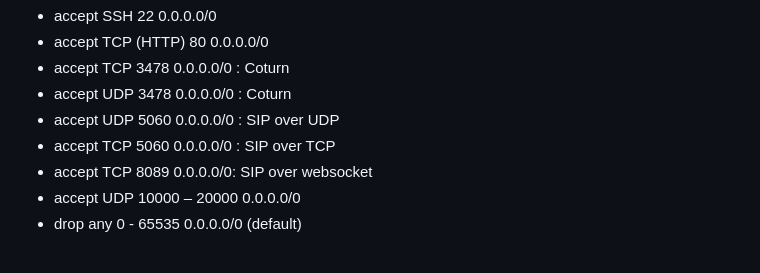
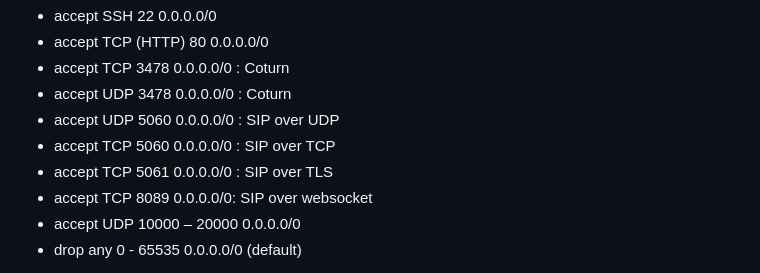
Before and after one commit to glmck13/PBX-My-Home, a Markdown page: PBX.md, the part around the change. Drawn GitHub-style.

```diff
--- a/PBX.md
+++ b/PBX.md
@@ -9,6 +9,7 @@ We’ll be installing [Asterisk](https://www.asterisk.org/) and [FreePBX](https:
 + accept	UDP	3478	0.0.0.0/0	: Coturn
 + accept	UDP	5060	0.0.0.0/0	: SIP over UDP
 + accept	TCP	5060	0.0.0.0/0	: SIP over TCP
++ accept	TCP	5061	0.0.0.0/0	: SIP over TLS
 + accept TCP 8089 0.0.0.0/0: SIP over websocket
 + accept	UDP	10000 – 20000	0.0.0.0/0
 + drop	any	0 - 65535	0.0.0.0/0	(default)
```
